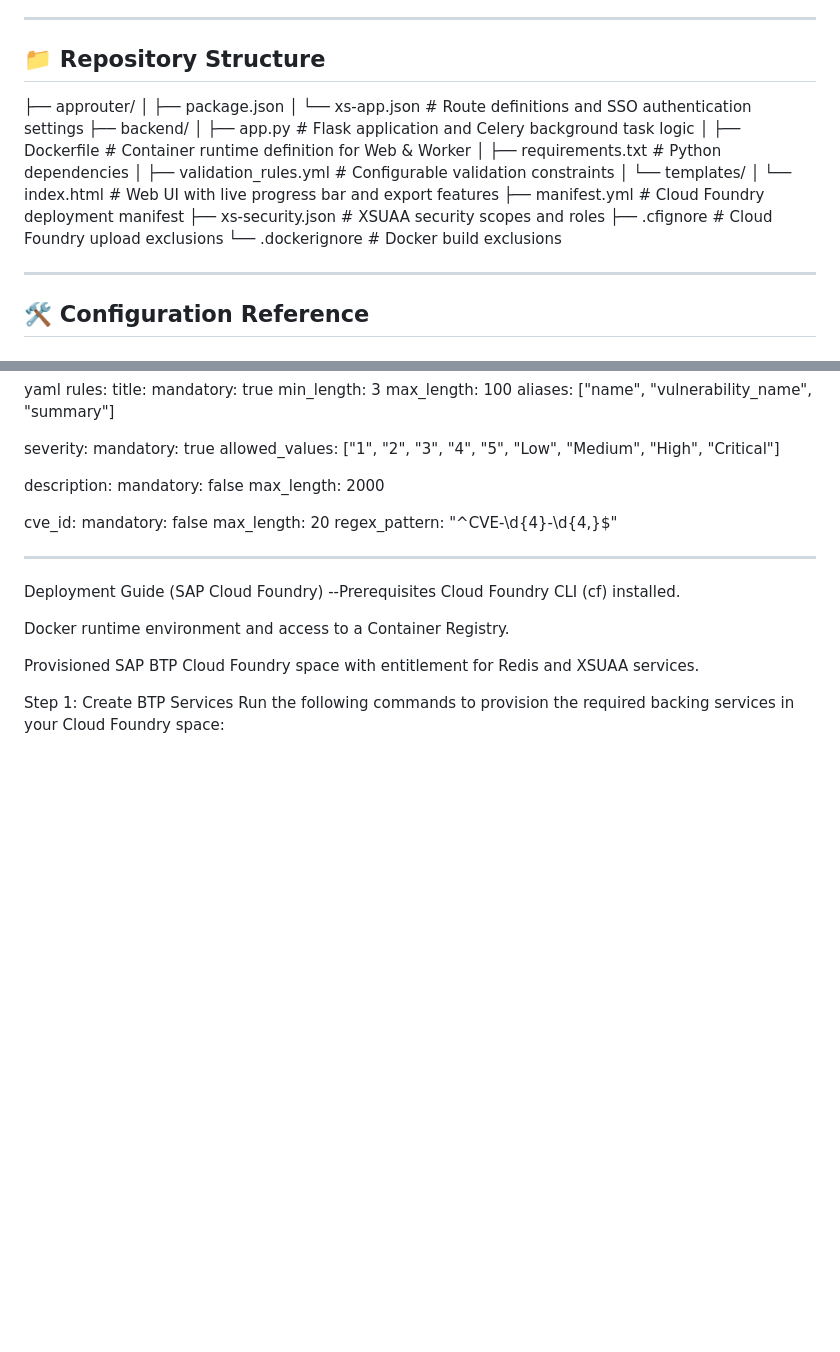
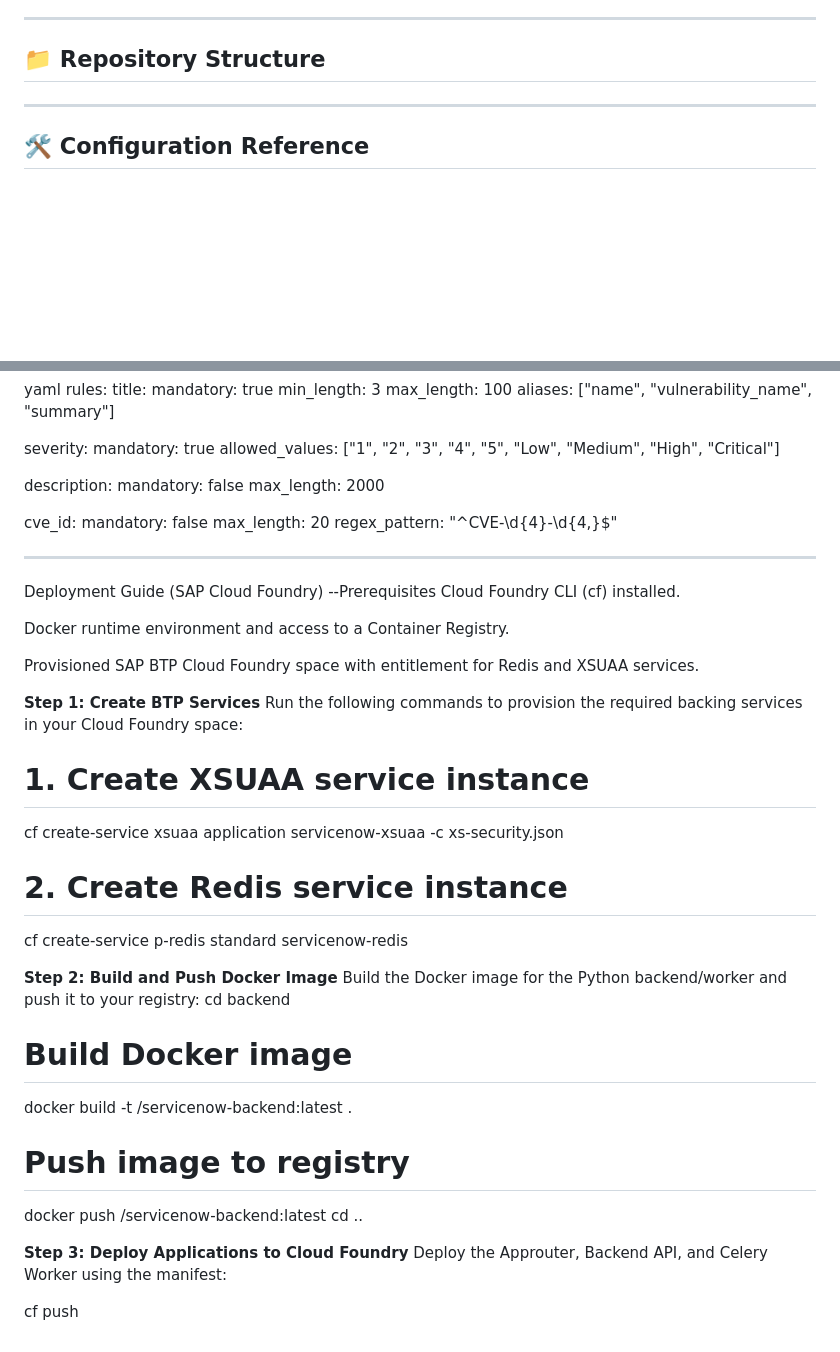
Before and after one commit to ValarMorghulisII/servicenow-btp, a Markdown page: README.md, 2 parts joined by grey strips. Drawn GitHub-style; blank space fills up the shorter version.

Commit message:
Update README with configuration steps and remove structure
Removed repository structure section and updated configuration steps for creating BTP services, building Docker image, and deploying applications.

```diff
--- a/README.md
+++ b/README.md
@@ -51,20 +51,6 @@ Before deploying this codebase to your own SAP BTP space or environment, **you m
 
 ## 📁 Repository Structure
 
-├── approuter/
-│   ├── package.json
-│   └── xs-app.json               # Route definitions and SSO authentication settings
-├── backend/
-│   ├── app.py                    # Flask application and Celery background task logic
-│   ├── Dockerfile                 # Container runtime definition for Web & Worker
-│   ├── requirements.txt          # Python dependencies
-│   ├── validation_rules.yml      # Configurable validation constraints
-│   └── templates/
-│       └── index.html            # Web UI with live progress bar and export features
-├── manifest.yml                  # Cloud Foundry deployment manifest
-├── xs-security.json              # XSUAA security scopes and roles
-├── .cfignore                     # Cloud Foundry upload exclusions
-└── .dockerignore                 # Docker build exclusions
 
 ---
 
@@ -102,5 +88,27 @@ Docker runtime environment and access to a Container Registry.
 
 Provisioned SAP BTP Cloud Foundry space with entitlement for Redis and XSUAA services.
 
-Step 1: Create BTP Services
+**Step 1: Create BTP Services**
 Run the following commands to provision the required backing services in your Cloud Foundry space:
+
+# 1. Create XSUAA service instance
+cf create-service xsuaa application servicenow-xsuaa -c xs-security.json
+
+# 2. Create Redis service instance
+cf create-service p-redis standard servicenow-redis
+
+**Step 2: Build and Push Docker Image**
+Build the Docker image for the Python backend/worker and push it to your registry:
+cd backend
+
+# Build Docker image
+docker build -t <your-docker-registry>/servicenow-backend:latest .
+
+# Push image to registry
+docker push <your-docker-registry>/servicenow-backend:latest
+cd ..
+
+**Step 3: Deploy Applications to Cloud Foundry**
+Deploy the Approuter, Backend API, and Celery Worker using the manifest:
+
+cf push
```
